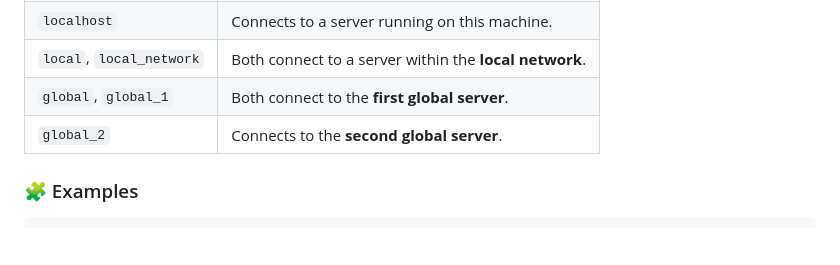
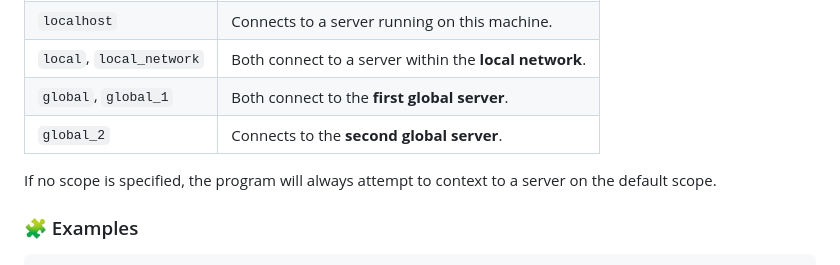
Before and after one commit to LarsKoelbel/Library_LAB_Software, a Markdown page: readme.md, the part around the change. Drawn GitHub-style; blank space fills up the shorter version.

Commit message:
Added efault server to docu

````diff
--- a/readme.md
+++ b/readme.md
@@ -248,6 +248,8 @@ You can specify a **server scope** to select which server address is used.
 | `global`, `global_1` | Both connect to the **first global server**. |
 | `global_2` | Connects to the **second global server**. |
 
+If no scope is specified, the program will always attempt to context to a server on the default scope.
+
 ### 🧩 Examples
 ```
 connect database-server
````
